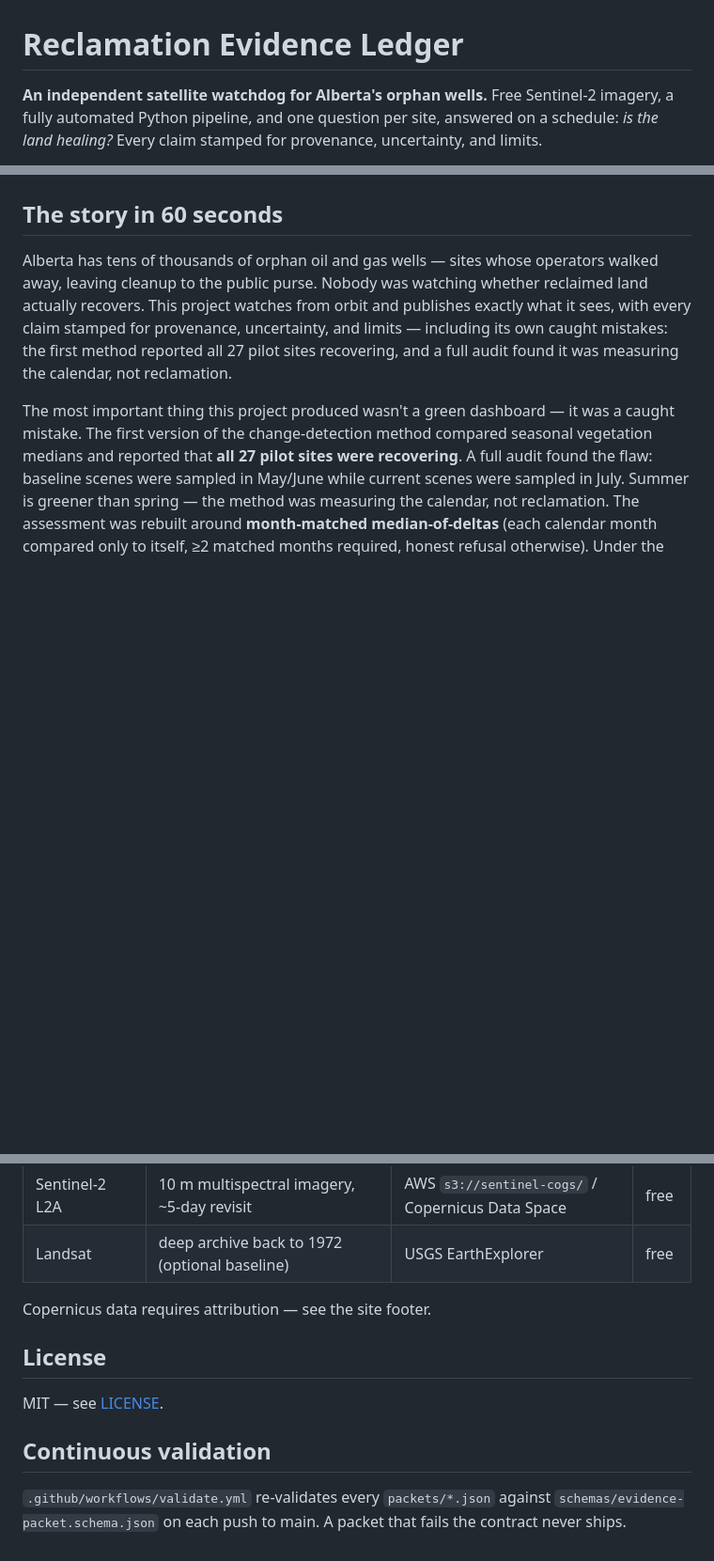
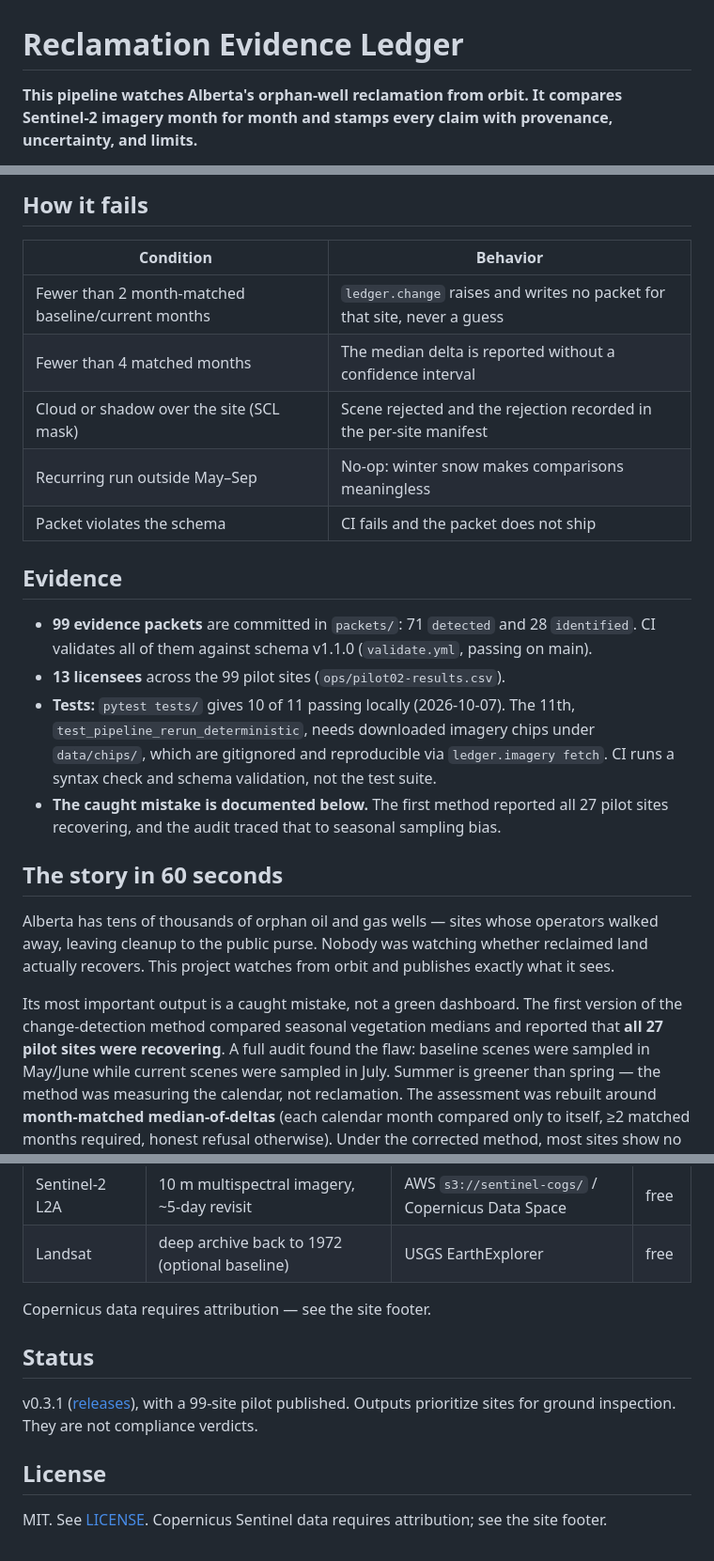
Before and after one commit to marsojuji-cmyk/reclamation-evidence-ledger, a Markdown page: README.md, 3 parts joined by grey strips. Shown at 94% size. Drawn GitHub-style; blank space fills up the shorter version.

Commit message:
docs: restructure README to house style (#16)
Co-authored-by: Marcus Richards <297783350+marsojuji-cmyk@users.noreply.github.com>

```diff
--- a/README.md
+++ b/README.md
@@ -1,7 +1,4 @@
 # Reclamation Evidence Ledger
 
-**An independent satellite watchdog for Alberta's orphan wells.** Free
-Sentinel-2 imagery, a fully automated Python pipeline, and one question per
-site, answered on a schedule: *is the land healing?* Every claim stamped for
-provenance, uncertainty, and limits.
+**This pipeline watches Alberta's orphan-well reclamation from orbit. It compares Sentinel-2 imagery month for month and stamps every claim with provenance, uncertainty, and limits.**
 
@@ -13,16 +56,28 @@ Live ledger · 99-site pilot (13 licensees) · Alberta, Canada
+## How it fails
+
+| Condition | Behavior |
+|---|---|
+| Fewer than 2 month-matched baseline/current months | `ledger.change` raises and writes no packet for that site, never a guess |
+| Fewer than 4 matched months | The median delta is reported without a confidence interval |
+| Cloud or shadow over the site (SCL mask) | Scene rejected and the rejection recorded in the per-site manifest |
+| Recurring run outside May–Sep | No-op: winter snow makes comparisons meaningless |
+| Packet violates the schema | CI fails and the packet does not ship |
+
+## Evidence
+
+- **99 evidence packets** are committed in `packets/`: 71 `detected` and 28 `identified`. CI validates all of them against schema v1.1.0 (`validate.yml`, passing on main).
+- **13 licensees** across the 99 pilot sites (`ops/pilot02-results.csv`).
+- **Tests:** `pytest tests/` gives 10 of 11 passing locally (2026-10-07). The 11th, `test_pipeline_rerun_deterministic`, needs downloaded imagery chips under `data/chips/`, which are gitignored and reproducible via `ledger.imagery fetch`. CI runs a syntax check and schema validation, not the test suite.
+- **The caught mistake is documented below.** The first method reported all 27 pilot sites recovering, and the audit traced that to seasonal sampling bias.
 
 ## The story in 60 seconds
 
 Alberta has tens of thousands of orphan oil and gas wells — sites whose
 operators walked away, leaving cleanup to the public purse. Nobody was
 watching whether reclaimed land actually recovers. This project watches from
-orbit and publishes exactly what it sees, with every claim stamped for
-provenance, uncertainty, and limits — including its own caught mistakes: the
-first method reported all 27 pilot sites recovering, and a full audit found
-it was measuring the calendar, not reclamation.
+orbit and publishes exactly what it sees.
 
-The most important thing this project produced wasn't a green dashboard — it
-was a caught mistake. The first version of the change-detection method
+Its most important output is a caught mistake, not a green dashboard. The first version of the change-detection method
 compared seasonal vegetation medians and reported that **all 27 pilot sites
 were recovering**. A full audit found the flaw: baseline scenes were sampled
 in May/June while current scenes were sampled in July. Summer is greener than
@@ -144,12 +164,10 @@ launchctl load ~/Library/LaunchAgents/ca.reclamation-ledger.plist
 
 Copernicus data requires attribution — see the site footer.
 
+## Status
+
+v0.3.1 ([releases](https://github.com/marsojuji-cmyk/reclamation-evidence-ledger/releases)), with a 99-site pilot published. Outputs prioritize sites for ground inspection. They are not compliance verdicts.
+
 ## License
 
-MIT — see [LICENSE](LICENSE).
-
-## Continuous validation
-
-`.github/workflows/validate.yml` re-validates every `packets/*.json` against
-`schemas/evidence-packet.schema.json` on each push to main. A packet that
-fails the contract never ships.
+MIT. See [LICENSE](LICENSE). Copernicus Sentinel data requires attribution; see the site footer.
```
Also changed, not shown: other parts of README.md (+50 -39 lines).
